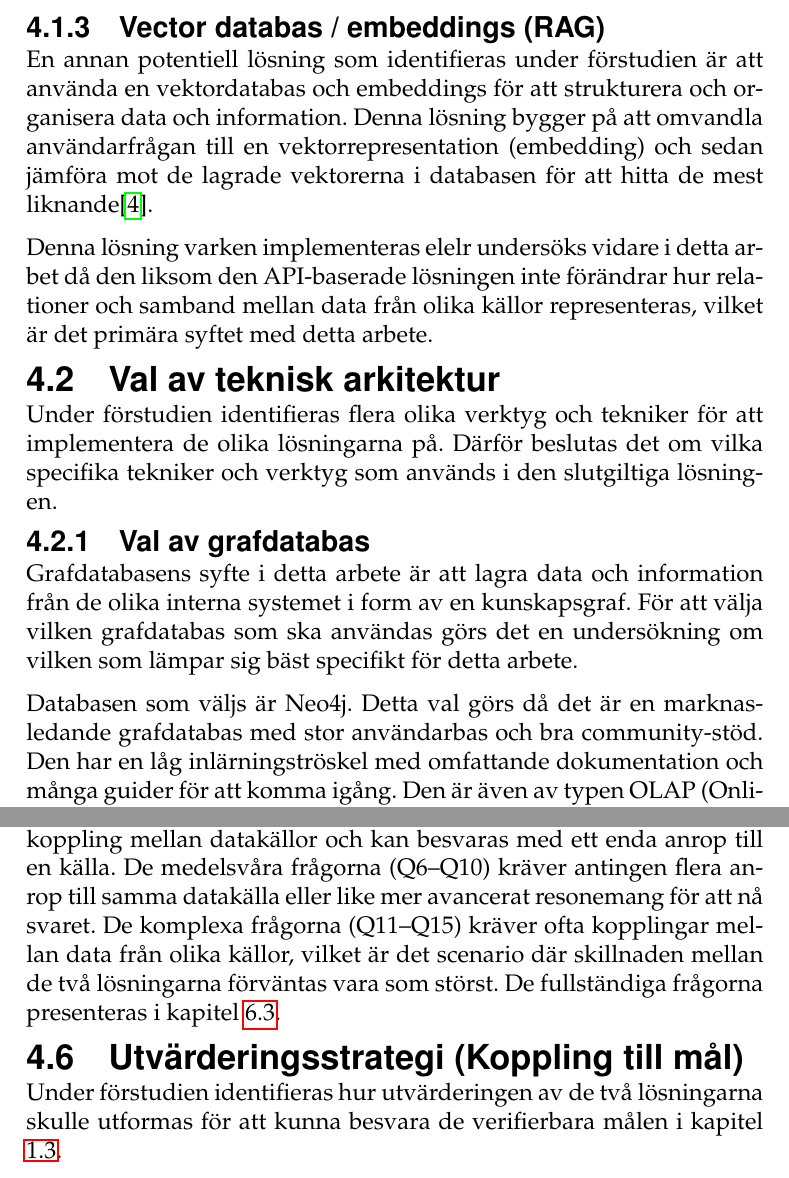
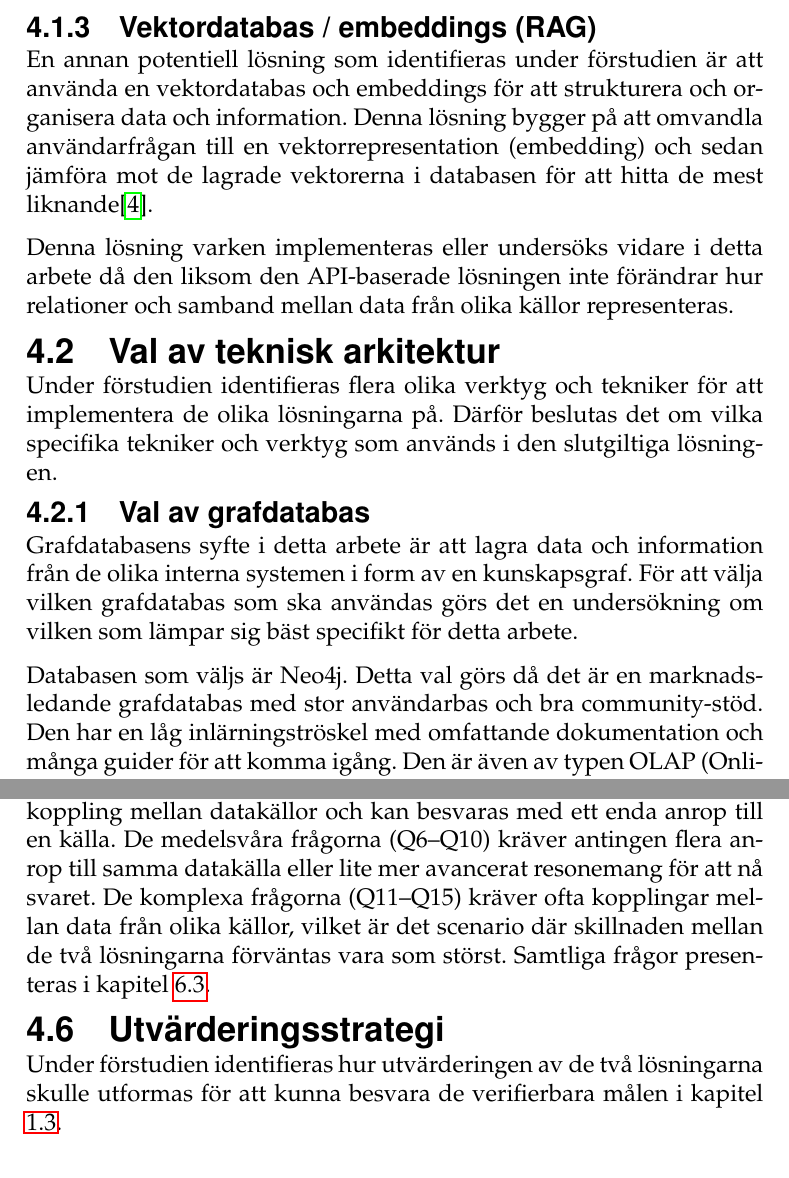
Before and after one commit to isak29/isak-bachelor-thesis, a LaTeX thesis (rapport/MiunThesisTemplate-master/thesis.tex, which reads rapport/MiunThesisTemplate-master/04-prestudy.tex): two parts of pages 29 and 32 of 81, joined at a grey line, cut so that both start at the same text. Compiled offline with pdfLaTeX.

Commit message:
prestudy

```diff
--- a/rapport/MiunThesisTemplate-master/04-prestudy.tex
+++ b/rapport/MiunThesisTemplate-master/04-prestudy.tex
@@ -26,21 +26,21 @@ Genom denna representation av data förväntas en LLM kunna koppla samman inform
 
 Denna lösning bedöms ge färre verktygsanrop vid mer komplexa frågor som kräver tydliga samband mellan data från olika källor, och därmed bidra till en mer effektiv informationshämtning.
 
-\subsubsection{Vector databas / embeddings (RAG)}
+\subsubsection{Vektordatabas / embeddings (RAG)}
 En annan potentiell lösning som identifieras under förstudien är att använda en vektordatabas och embeddings för att strukturera och organisera data och information.
 Denna lösning bygger på att omvandla användarfrågan till en vektorrepresentation (embedding) och sedan jämföra mot de lagrade vektorerna i databasen för att hitta de mest liknande\cite{1}.
 
-Denna lösning varken implementeras elelr undersöks vidare i detta arbet då den liksom den API-baserade lösningen inte förändrar hur relationer och samband mellan data från olika källor representeras, vilket är det primära syftet med detta arbete.
+Denna lösning varken implementeras eller undersöks vidare i detta arbete då den liksom den API-baserade lösningen inte förändrar hur relationer och samband mellan data från olika källor representeras.
 
 \subsection{Val av teknisk arkitektur}
 Under förstudien identifieras flera olika verktyg och tekniker för att implementera de olika lösningarna på.
 Därför beslutas det om vilka specifika tekniker och verktyg som används i den slutgiltiga lösningen.
 
 \subsubsection{Val av grafdatabas}
-Grafdatabasens syfte i detta arbete är att lagra data och information från de olika interna systemet i form av en kunskapsgraf.
+Grafdatabasens syfte i detta arbete är att lagra data och information från de olika interna systemen i form av en kunskapsgraf.
 För att välja vilken grafdatabas som ska användas görs det en undersökning om vilken som lämpar sig bäst specifikt för detta arbete.
 
-Databasen som väljs är Neo4j. Detta val görs då det är en marknasledande grafdatabas med stor användarbas och bra community-stöd.
+Databasen som väljs är Neo4j. Detta val görs då det är en marknadsledande grafdatabas med stor användarbas och bra community-stöd.
 Den har en låg inlärningströskel med omfattande dokumentation och många guider för att komma igång. Den är även av typen OLAP (Online Analytical Processing), vilket betyder att den är specifikt anpassad för just affärsintelligens och informationssökning vilket är det primära syftet för databasen i detta arbete\cite{17}.
 
 \subsubsection{Val av kommunikationslager}
@@ -88,11 +88,11 @@ Exempel på verktyg som identifieras är ett som hämtar alla personer i ett Git
 
 Det beslutas att utvärderingen ska baseras på 15 testfrågor fördelade över tre komplexitetsnivåer.
 De simpla frågorna (Q1–Q5) kräver ingen koppling mellan datakällor och kan besvaras med ett enda anrop till en källa.
-De medelsvåra frågorna (Q6–Q10) kräver antingen flera anrop till samma datakälla eller like mer avancerat resonemang för att nå svaret.
+De medelsvåra frågorna (Q6–Q10) kräver antingen flera anrop till samma datakälla eller lite mer avancerat resonemang för att nå svaret.
 De komplexa frågorna (Q11–Q15) kräver ofta kopplingar mellan data från olika källor, vilket är det scenario där skillnaden mellan de två lösningarna förväntas vara som störst.
-De fullständiga frågorna presenteras i kapitel \ref{subsec:questTest}.
+Samtliga frågor presenteras i kapitel \ref{subsec:questTest}.
 
-\subsection{Utvärderingsstrategi (Koppling till mål)}
+\subsection{Utvärderingsstrategi}
 
 Under förstudien identifieras hur utvärderingen av de två lösningarna skulle
   utformas för att kunna besvara de verifierbara målen i kapitel
```
Also changed, not shown: rapport/MiunThesisTemplate-master/04-prestudy.tex (8 more changed lines), 1 other file.
